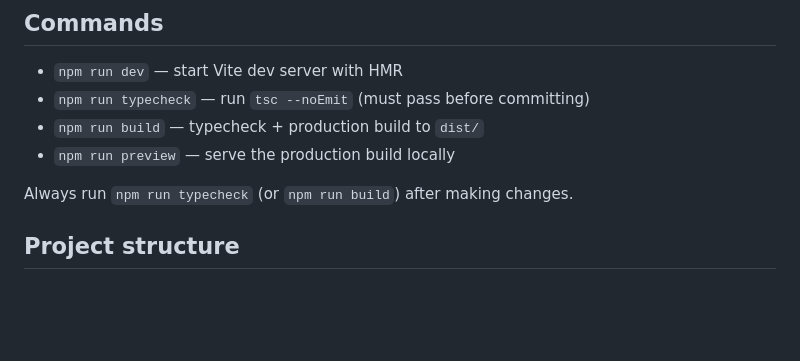
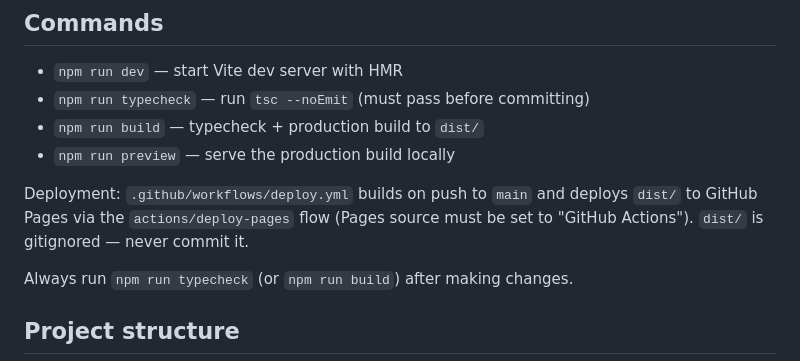
Before and after one commit to silentgnat/skibidisonion, a Markdown page: AGENTS.md, the part around the change. Drawn GitHub-style; blank space fills up the shorter version.

Commit message:
Document Actions-based Pages deploy in AGENTS.md

```diff
--- a/AGENTS.md
+++ b/AGENTS.md
@@ -14,6 +14,10 @@ be trivially deployable (GitHub Pages, Netlify, Vercel, etc.).
 - `npm run typecheck` — run `tsc --noEmit` (must pass before committing)
 - `npm run build` — typecheck + production build to `dist/`
 - `npm run preview` — serve the production build locally
+
+Deployment: `.github/workflows/deploy.yml` builds on push to `main` and deploys
+`dist/` to GitHub Pages via the `actions/deploy-pages` flow (Pages source must be
+set to "GitHub Actions"). `dist/` is gitignored — never commit it.
 
 Always run `npm run typecheck` (or `npm run build`) after making changes.
 
```
